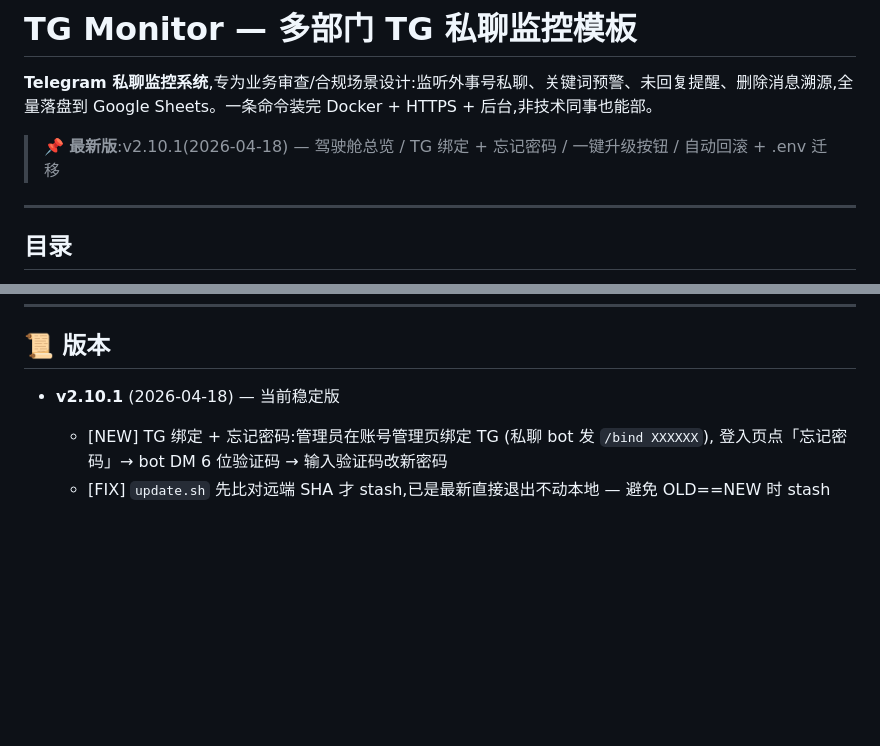
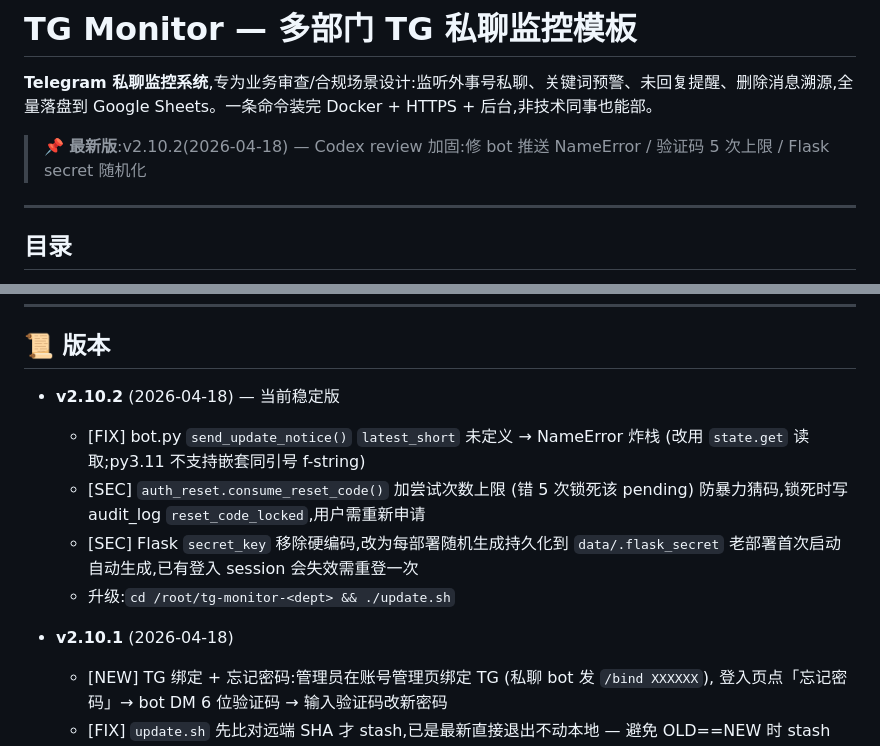
Before and after one commit to yifan1119/tg-monitor-template, a Markdown page: README.md, 2 parts joined by grey strips. GitHub-like rendering; blank space fills up the shorter version.

Commit message:
docs: README 补 v2.10.2 版本记录 + 更新顶部徽章

```diff
--- a/README.md
+++ b/README.md
@@ -2,7 +2,7 @@
 
 **Telegram 私聊监控系统**,专为业务审查/合规场景设计:监听外事号私聊、关键词预警、未回复提醒、删除消息溯源,全量落盘到 Google Sheets。一条命令装完 Docker + HTTPS + 后台,非技术同事也能部。
 
-> 📌 **最新版**:v2.10.1(2026-04-18) — 驾驶舱总览 / TG 绑定 + 忘记密码 / 一键升级按钮 / 自动回滚 + .env 迁移
+> 📌 **最新版**:v2.10.2(2026-04-18) — Codex review 加固:修 bot 推送 NameError / 验证码 5 次上限 / Flask secret 随机化
 
 ---
 
@@ -388,7 +388,16 @@ setup 精灵有「业务参数」区直接改,或编辑 `.env` 的 `KEYWORDS=...
 
 ## 📜 版本
 
-- **v2.10.1** (2026-04-18) — 当前稳定版
+- **v2.10.2** (2026-04-18) — 当前稳定版
+  - [FIX] bot.py `send_update_notice()` `latest_short` 未定义 → NameError 炸栈
+    (改用 `state.get` 读取;py3.11 不支持嵌套同引号 f-string)
+  - [SEC] `auth_reset.consume_reset_code()` 加尝试次数上限 (错 5 次锁死该 pending)
+    防暴力猜码,锁死时写 audit_log `reset_code_locked`,用户需重新申请
+  - [SEC] Flask `secret_key` 移除硬编码,改为每部署随机生成持久化到 `data/.flask_secret`
+    老部署首次启动自动生成,已有登入 session 会失效需重登一次
+  - 升级:`cd /root/tg-monitor-<dept> && ./update.sh`
+
+- **v2.10.1** (2026-04-18)
   - [NEW] TG 绑定 + 忘记密码:管理员在账号管理页绑定 TG (私聊 bot 发 `/bind XXXXXX`),
     登入页点「忘记密码」→ bot DM 6 位验证码 → 输入验证码改新密码
   - [FIX] `update.sh` 先比对远端 SHA 才 stash,已是最新直接退出不动本地
```
